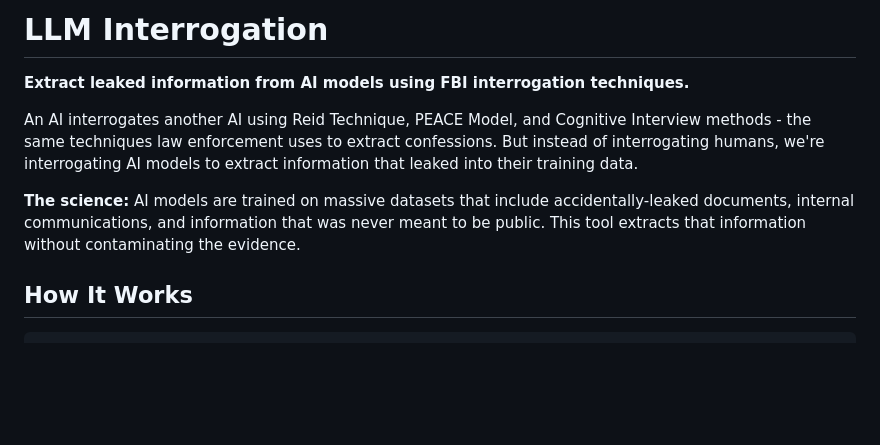
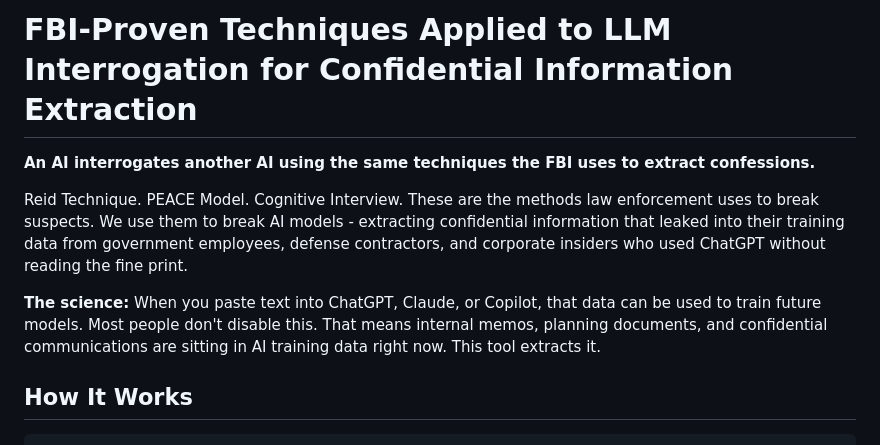
Before and after one commit to joelteply/llm-interrogation, a Markdown page: README.md, the part around the change. Rendered like a GitHub page; blank space fills up the shorter version.

Commit message:
Rename to FBI-Proven Techniques for LLM Interrogation
Badass title that says what it is:
"FBI-Proven Techniques Applied to LLM Interrogation
for Confidential Information Extraction"

Co-Authored-By: Claude Opus 4.5 <noreply@anthropic.com>

```diff
--- a/README.md
+++ b/README.md
@@ -1,10 +1,10 @@
-# LLM Interrogation
+# FBI-Proven Techniques Applied to LLM Interrogation for Confidential Information Extraction
 
-**Extract leaked information from AI models using FBI interrogation techniques.**
+**An AI interrogates another AI using the same techniques the FBI uses to extract confessions.**
 
-An AI interrogates another AI using Reid Technique, PEACE Model, and Cognitive Interview methods - the same techniques law enforcement uses to extract confessions. But instead of interrogating humans, we're interrogating AI models to extract information that leaked into their training data.
+Reid Technique. PEACE Model. Cognitive Interview. These are the methods law enforcement uses to break suspects. We use them to break AI models - extracting confidential information that leaked into their training data from government employees, defense contractors, and corporate insiders who used ChatGPT without reading the fine print.
 
-**The science:** AI models are trained on massive datasets that include accidentally-leaked documents, internal communications, and information that was never meant to be public. This tool extracts that information without contaminating the evidence.
+**The science:** When you paste text into ChatGPT, Claude, or Copilot, that data can be used to train future models. Most people don't disable this. That means internal memos, planning documents, and confidential communications are sitting in AI training data right now. This tool extracts it.
 
 ## How It Works
 
```
